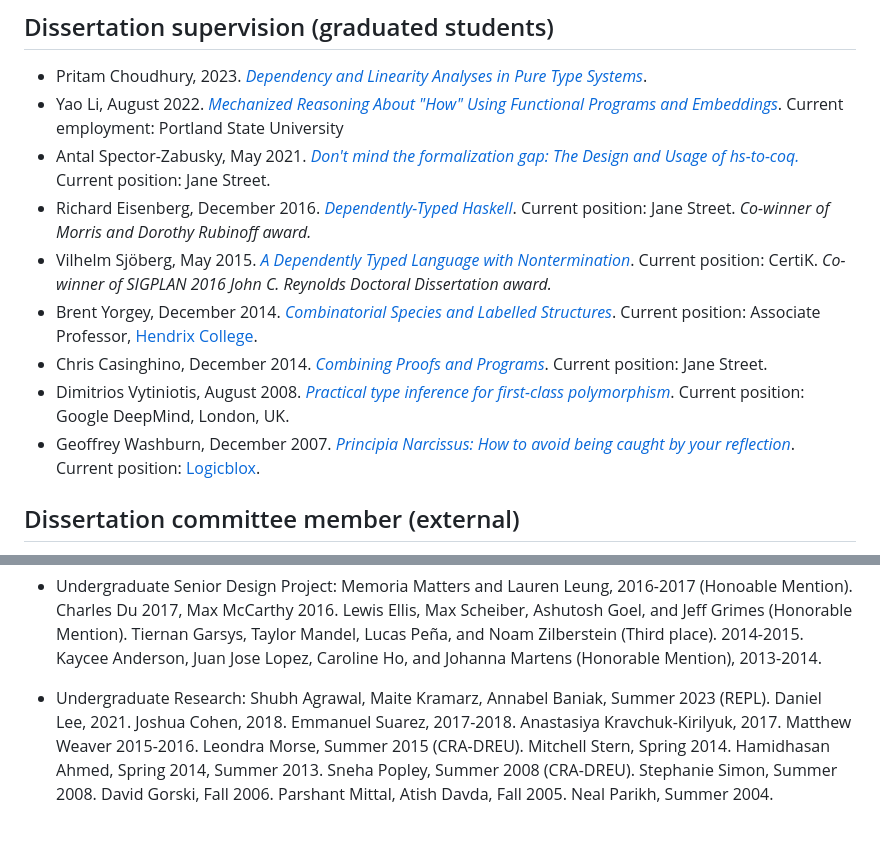
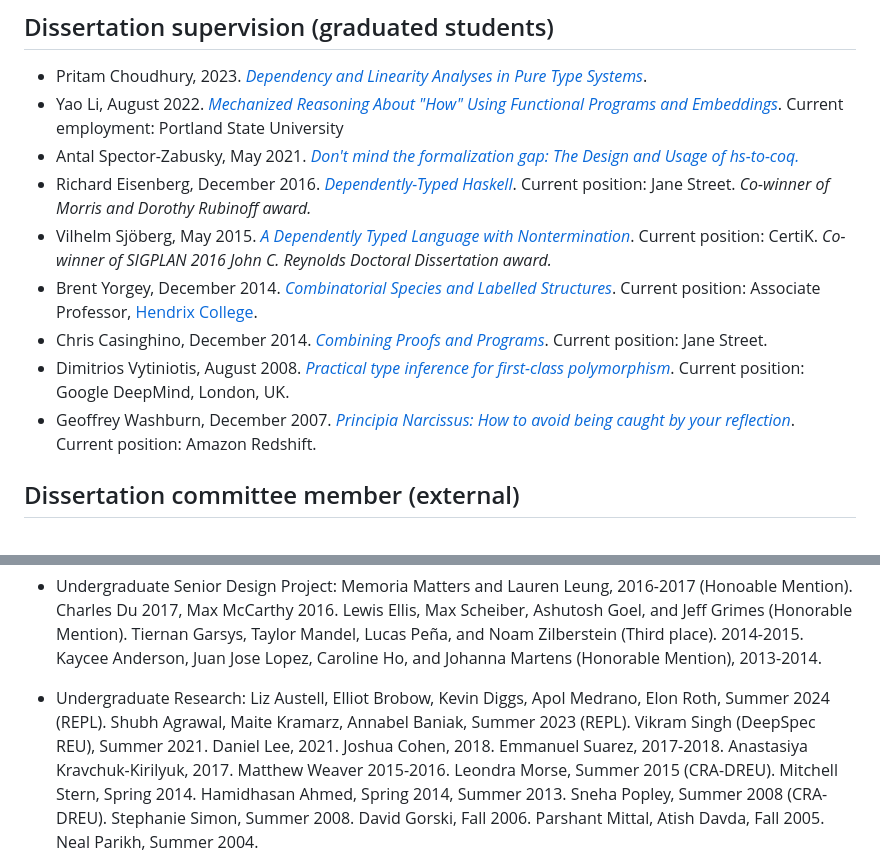
Before and after one commit to sweirich/sweirich-webpage, a Markdown page: cv/students.md, 2 parts joined by grey strips. Rendered like a GitHub page.

```diff
--- a/cv/students.md
+++ b/cv/students.md
@@ -18,7 +18,6 @@ Students
     Current employment: Portland State University
   - Antal Spector-Zabusky, May 2021.
     [*Don't mind the formalization gap: The Design and Usage of hs-to-coq.*](https://repository.upenn.edu/entities/publication/e03bce8b-14a0-4981-8714-335a43310976)
-    Current position: Jane Street.
   - Richard Eisenberg, December 2016.
     [*Dependently-Typed Haskell*](http://repository.upenn.edu/dissertations/AAI10244979/).
     Current position: Jane Street.
@@ -38,7 +37,7 @@ Students
     Current position: Google DeepMind, London, UK.
   - Geoffrey Washburn, December 2007.
     [*Principia Narcissus: How to avoid being caught by your reflection*](http://repository.upenn.edu/dissertations/AAI3292086/).
-    Current position: [Logicblox](http://www.logicblox.com/).
+    Current position: Amazon Redshift.
 
 ## Dissertation committee member (external)
   - Danielle Marshall, University of Kent.
@@ -109,7 +108,10 @@ Students
    (Third place). 2014-2015.  Kaycee Anderson, Juan Jose Lopez, Caroline Ho,
    and Johanna Martens (Honorable Mention), 2013-2014.
 
-  - Undergraduate Research: Shubh Agrawal, Maite Kramarz, Annabel Baniak, Summer 2023 (REPL).
+  - Undergraduate Research:
+  Liz Austell, Elliot Brobow, Kevin Diggs, Apol Medrano, Elon Roth, Summer 2024 (REPL).
+  Shubh Agrawal, Maite Kramarz, Annabel Baniak, Summer 2023 (REPL).
+  Vikram Singh (DeepSpec REU), Summer 2021.
   Daniel Lee, 2021. Joshua Cohen, 2018. Emmanuel Suarez,
   2017-2018. Anastasiya Kravchuk-Kirilyuk, 2017. Matthew Weaver
   2015-2016. Leondra Morse, Summer 2015 (CRA-DREU). Mitchell Stern,
```
